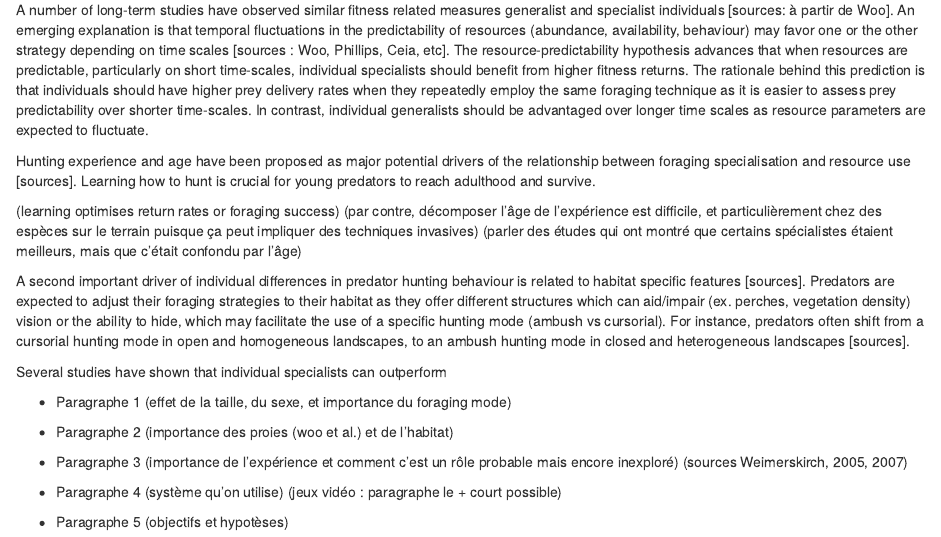
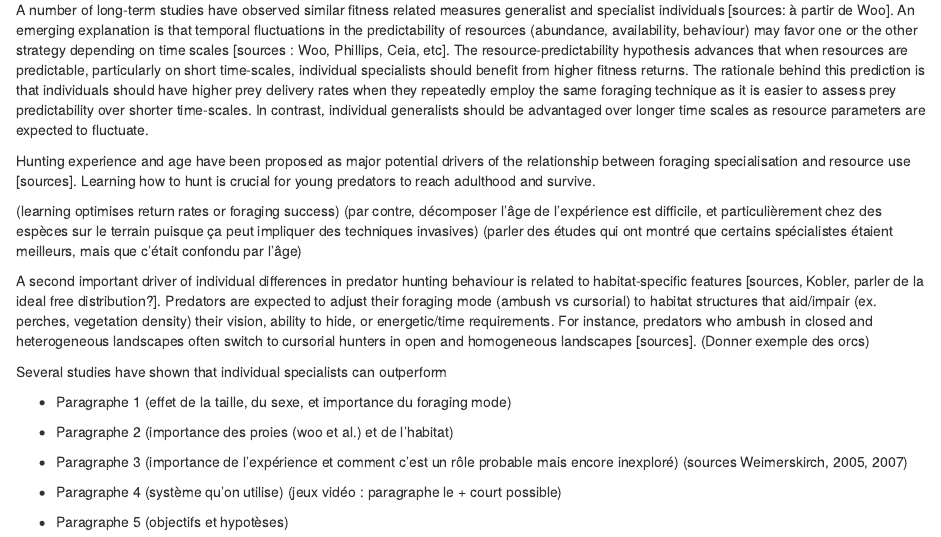
Before and after one commit to quantitative-ecologist/experience-hunting-tactics, an R Markdown document (manuscript/Chapter3-manuscript.Rmd): the page in a window 1100 px wide, from 650 px down. Rendered offline with R 4.5, knitr and Pandoc, with nearby package versions; drawn as R Markdown's standard HTML page in place of the format the file asks for; a font, style sheet, LaTeX package, included part or bibliography that could not be used is replaced or left out.

Commit message:
updated intro

```diff
--- a/manuscript/Chapter3-manuscript.Rmd
+++ b/manuscript/Chapter3-manuscript.Rmd
@@ -33,7 +33,7 @@ Hunting experience and age have been proposed as major potential drivers of the
 (par contre, décomposer l'âge de l'expérience est difficile, et particulièrement chez des espèces sur le terrain puisque ça peut impliquer des techniques invasives)
 (parler des études qui ont montré que certains spécialistes étaient meilleurs, mais que c'était confondu par l'âge)
 
-A second important driver of individual differences in predator hunting behaviour is related to habitat specific features [sources]. Predators are expected to adjust their foraging strategies to their habitat as they offer different structures which can aid/impair (ex. perches, vegetation density) vision or the ability to hide, which may facilitate the use of a specific hunting mode (ambush vs cursorial). For instance, predators often shift from a cursorial hunting mode in open and homogeneous landscapes, to an ambush hunting mode in closed and heterogeneous landscapes [sources].
+A second important driver of individual differences in predator hunting behaviour is related to habitat-specific features [sources, Kobler, parler de la ideal free distribution?]. Predators are expected to adjust their foraging mode (ambush vs cursorial) to habitat structures that aid/impair (ex. perches, vegetation density) their vision, ability to hide, or energetic/time requirements. For instance, predators who ambush in closed and heterogeneous landscapes often switch to cursorial hunters in open and homogeneous landscapes [sources]. (Donner exemple des orcs)
 
 
 Several studies have shown that individual specialists can outperform
```
